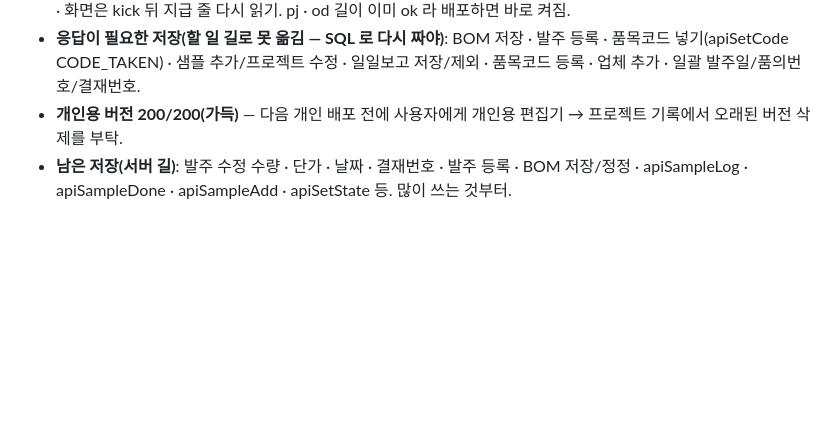
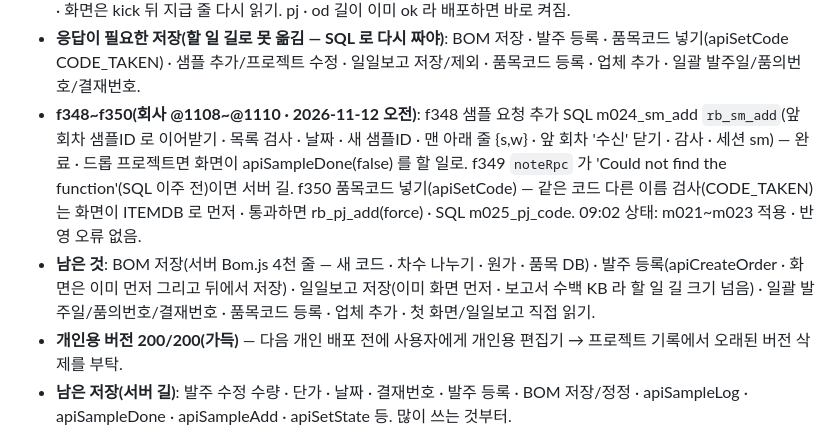
Before and after one commit to day614/meditherapy, a Markdown page: CLAUDE.md, the part around the change. GitHub-like rendering; blank space fills up the shorter version.

Commit message:
f348~f350: 샘플 요청 추가 · 품목코드 넣기 Supabase 기록
Co-Authored-By: Claude Opus 5.5 <noreply@anthropic.com>
Claude-Session: https://claude.ai/code/session_01PfgHuQK1fGmiYP3GsPi2ag

```diff
--- a/CLAUDE.md
+++ b/CLAUDE.md
@@ -95,6 +95,8 @@
 - **새벽 전환 확인(2026-11-12 06:14)**: smDb · smEdit · lnDb · lnSave · lnInb · odEdit · pjDb 모두 ok(02:00~02:01). rb.issJobErr '사용할 수 없는 주소'(04:23 한 번 · 지우지 않는 표시)는 일시 연결 실패.
 - **f346 · f347(회사 @1107 · 개인 미배포 — 버전 가득)**: rb_pj_add 할 일에 apiSetState · apiSetCur · apiSetFlag · apiSampleStatus(샘플ID 있을 때) · apiBulkHide · apiBulkOwner · apiBulkDate · apiBulkStep · apiPoCancel(SQL m021_pj_more · m023_pj_bulk · drain fnMap). 응답이 필요한 n · miss · skippedIds 는 화면 쪽 RB_DIRECT 가 센 값. `rb_od_edit` 에 qty · price · pre · bal · due · useBy · approvalNo · reason(SQL m022_od_qty — 날짜 · 숫자 · 사유 · 입고수량보다 적게 줄이기 검사 · 비우기는 RB_FALLBACK) → drain 의 editOrder_ 가 지급 줄 · AP 따라 고침 · 화면은 kick 뒤 지급 줄 다시 읽기. pj · od 길이 이미 ok 라 배포하면 바로 켜짐.
 - **응답이 필요한 저장(할 일 길로 못 옮김 — SQL 로 다시 짜야)**: BOM 저장 · 발주 등록 · 품목코드 넣기(apiSetCode CODE_TAKEN) · 샘플 추가/프로젝트 수정 · 일일보고 저장/제외 · 품목코드 등록 · 업체 추가 · 일괄 발주일/품의번호/결재번호.
+- **f348~f350(회사 @1108~@1110 · 2026-11-12 오전)**: f348 샘플 요청 추가 SQL m024_sm_add `rb_sm_add`(앞 회차 샘플ID 로 이어받기 · 목록 검사 · 날짜 · 새 샘플ID · 맨 아래 줄 {s,w} · 앞 회차 '수신' 닫기 · 감사 · 세션 sm) — 완료 · 드롭 프로젝트면 화면이 apiSampleDone(false) 를 할 일로. f349 `noteRpc` 가 'Could not find the function'(SQL 이주 전)이면 서버 길. f350 품목코드 넣기(apiSetCode) — 같은 코드 다른 이름 검사(CODE_TAKEN)는 화면이 ITEMDB 로 먼저 · 통과하면 rb_pj_add(force) · SQL m025_pj_code. 09:02 상태: m021~m023 적용 · 반영 오류 없음.
+- **남은 것**: BOM 저장(서버 Bom.js 4천 줄 — 새 코드 · 차수 나누기 · 원가 · 품목 DB) · 발주 등록(apiCreateOrder · 화면은 이미 먼저 그리고 뒤에서 저장) · 일일보고 저장(이미 화면 먼저 · 보고서 수백 KB 라 할 일 길 크기 넘음) · 일괄 발주일/품의번호/결재번호 · 품목코드 등록 · 업체 추가 · 첫 화면/일일보고 직접 읽기.
 - **개인용 버전 200/200(가득)** — 다음 개인 배포 전에 사용자에게 개인용 편집기 → 프로젝트 기록에서 오래된 버전 삭제를 부탁.
 - **남은 저장(서버 길)**: 발주 수정 수량 · 단가 · 날짜 · 결재번호 · 발주 등록 · BOM 저장/정정 · apiSampleLog · apiSampleDone · apiSampleAdd · apiSetState 등. 많이 쓰는 것부터.
 - **다음 순서(사용자: 전부 · 당장)**: ① BOM 보기 즉시 고치기 ② 현황 목록 · 이슈 · 품목 정보 · 일일보고 직접 읽기(같은 JWT · RLS authenticated 읽기) ③ 저장(BOM → 발주 수정 → 지급 줄)을 Supabase 함수로 — 그림자 비교 후 새벽 전환. 발주 등록은 이미 화면 먼저 · 뒤에서 저장(pumpCreate) 구조라 마지막.
```
